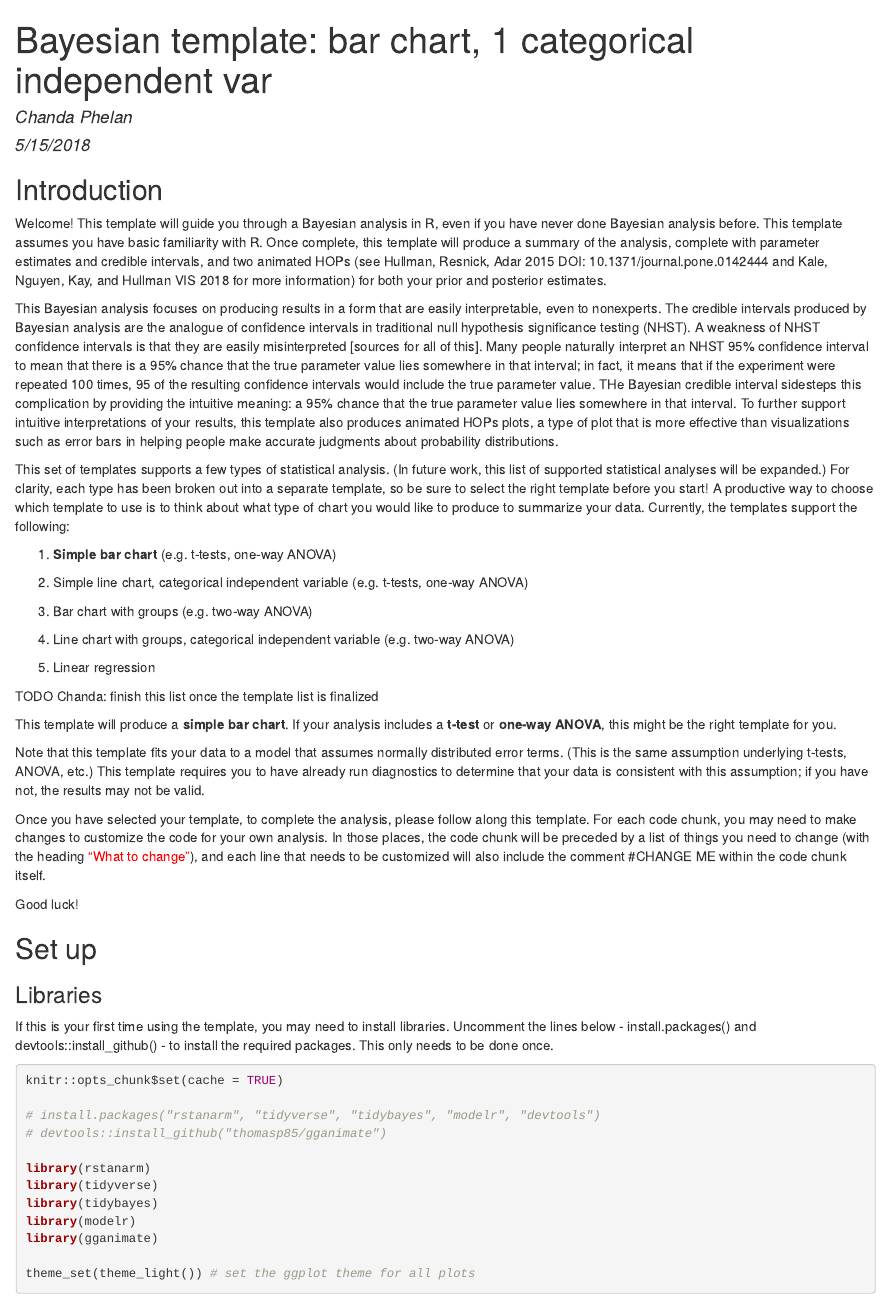
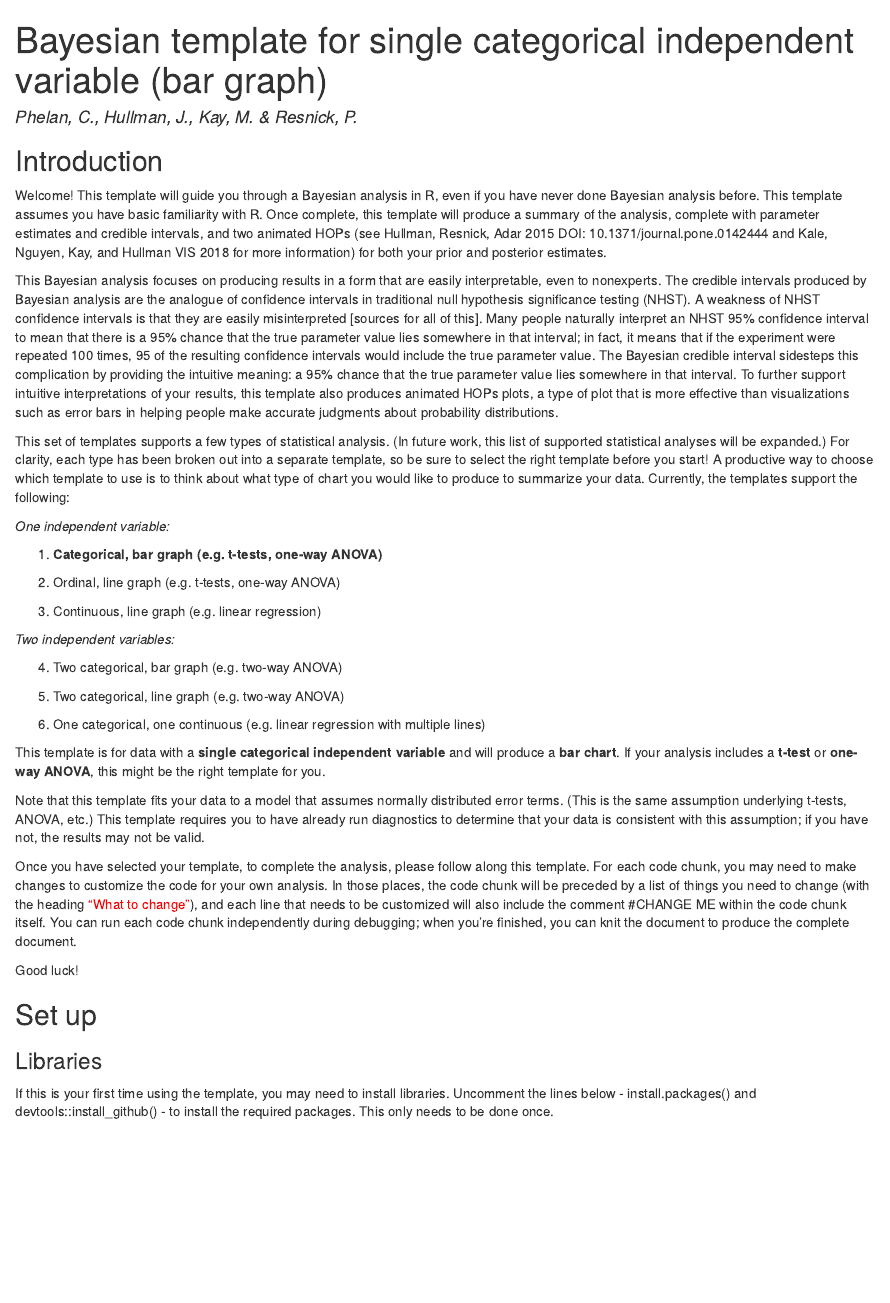
Before and after one commit to cdphelan/bayesian-template, an R Markdown document (bayesian-template_bar-chart.Rmd): the page in a window 1100 px wide, from its top. The pictures show the output file bayesian-template_bar-chart.html that the author committed with the source, opened offline.

Commit message:
minor updates

````diff
--- a/bayesian-template_bar-chart.Rmd
+++ b/bayesian-template_bar-chart.Rmd
@@ -1,7 +1,6 @@
 ---
-title: "Bayesian template: bar chart, 1 categorical independent var"
-author: "Chanda Phelan"
-date: "5/15/2018"
+title: "Bayesian template for single categorical independent variable (bar graph)"
+author: "Phelan, C., Hullman, J., Kay, M. & Resnick, P."
 output: html_document
 ---
 
@@ -9,26 +10,31 @@ output: html_document
 Welcome! This template will guide you through a Bayesian analysis in R, even if you have never done Bayesian analysis before. This template assumes you have basic familiarity with R. Once complete, this template will produce a summary of the analysis, complete with parameter estimates and credible intervals, and two animated HOPs (see Hullman, Resnick, Adar 2015 DOI: 10.1371/journal.pone.0142444 and Kale, Nguyen, Kay, and Hullman VIS 2018 for more information) for both your prior and posterior estimates.
 
-This Bayesian analysis focuses on producing results in a form that are easily interpretable, even to nonexperts. The credible intervals produced by Bayesian analysis are the analogue of confidence intervals in traditional null hypothesis significance testing (NHST). A weakness of NHST confidence intervals is that they are easily misinterpreted [sources for all of this]. Many people naturally interpret an NHST 95% confidence interval to mean that there is a 95% chance that the true parameter value lies somewhere in that interval; in fact, it means that if the experiment were repeated 100 times, 95 of the resulting confidence intervals would include the true parameter value. THe Bayesian credible interval sidesteps this complication by providing the intuitive meaning: a 95% chance that the true parameter value lies somewhere in that interval. To further support intuitive interpretations of your results, this template also produces animated HOPs plots, a type of plot that is more effective than visualizations such as error bars in helping people make accurate judgments about probability distributions.
+This Bayesian analysis focuses on producing results in a form that are easily interpretable, even to nonexperts. The credible intervals produced by Bayesian analysis are the analogue of confidence intervals in traditional null hypothesis significance testing (NHST). A weakness of NHST confidence intervals is that they are easily misinterpreted [sources for all of this]. Many people naturally interpret an NHST 95% confidence interval to mean that there is a 95% chance that the true parameter value lies somewhere in that interval; in fact, it means that if the experiment were repeated 100 times, 95 of the resulting confidence intervals would include the true parameter value. The Bayesian credible interval sidesteps this complication by providing the intuitive meaning: a 95% chance that the true parameter value lies somewhere in that interval. To further support intuitive interpretations of your results, this template also produces animated HOPs plots, a type of plot that is more effective than visualizations such as error bars in helping people make accurate judgments about probability distributions.
 
 This set of templates supports a few types of statistical analysis. (In future work, this list of supported statistical analyses will be expanded.) For clarity, each type has been broken out into a separate template, so be sure to select the right template before you start! A productive way to choose which template to use is to think about what type of chart you would like to produce to summarize your data. Currently, the templates support the following:
 
-1. **Simple bar chart** (e.g. t-tests, one-way ANOVA)
+*One independent variable:*
 
-2. Simple line chart, categorical independent variable (e.g. t-tests, one-way ANOVA)
+1. **Categorical, bar graph (e.g. t-tests, one-way ANOVA)**
 
-3. Bar chart with groups (e.g. two-way ANOVA)
+2. Ordinal, line graph (e.g. t-tests, one-way ANOVA)
 
-4. Line chart with groups, categorical independent variable (e.g. two-way ANOVA)
+3. Continuous, line graph (e.g. linear regression)
 
-5. Linear regression
+*Two independent variables:*
 
-TODO Chanda: finish this list once the template list is finalized
+4. Two categorical, bar graph (e.g. two-way ANOVA)
 
-This template will produce a **simple bar chart**. If your analysis includes a **t-test** or **one-way ANOVA**, this might be the right template for you.
+5. Two categorical, line graph (e.g. two-way ANOVA)
+
+6. One categorical, one continuous (e.g. linear regression with multiple lines)
+
+
+This template is for data with a **single categorical independent variable** and will produce a **bar chart**. If your analysis includes a **t-test** or **one-way ANOVA**, this might be the right template for you.
 
 Note that this template fits your data to a model that assumes normally distributed error terms. (This is the same assumption underlying t-tests, ANOVA, etc.) This template requires you to have already run diagnostics to determine that your data is consistent with this assumption; if you have not, the results may not be valid.
 
-Once you have selected your template, to complete the analysis, please follow along this template. For each code chunk, you may need to make changes to customize the code for your own analysis. In those places, the code chunk will be preceded by a list of things you need to change (with the heading <span style="color:red">"What to change"</span>), and each line that needs to be customized will also include the comment \#CHANGE ME within the code chunk itself.
+Once you have selected your template, to complete the analysis, please follow along this template. For each code chunk, you may need to make changes to customize the code for your own analysis. In those places, the code chunk will be preceded by a list of things you need to change (with the heading <span style="color:red">"What to change"</span>), and each line that needs to be customized will also include the comment \#CHANGE ME within the code chunk itself. You can run each code chunk independently during debugging; when you're finished, you can knit the document to produce the complete document.
 
 Good luck!
 
@@ -39,13 +45,8 @@ If this is your first time using the template, you may need to install libraries
 
 ```{r libraries, message=FALSE, warning=FALSE}
 
-knitr::opts_chunk$set(cache = TRUE)
+knitr::opts_chunk$set(cache = TRUE) #cache results of code chunks to speed up repeated knitting
 
 # install.packages("rstanarm", "tidyverse", "tidybayes", "modelr", "devtools")
 # devtools::install_github("thomasp85/gganimate")
 
-library(rstanarm)
-library(tidyverse)
-library(tidybayes)
-library(modelr)
-library(gganimate)
````
Also changed, not shown: bayesian-template_bar-chart.html, bayesian-template_bar-chart.Rmd (14 more changed lines).
